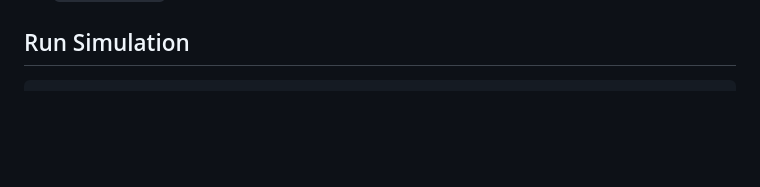
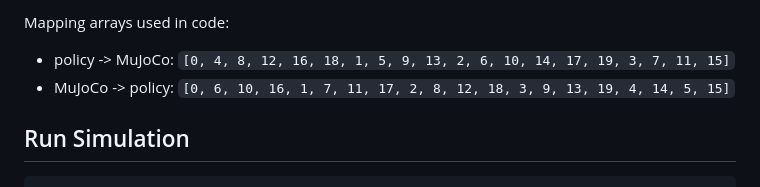
Before and after one commit to oooscarx/mujoco-pi-plus-sim, a Markdown page: README.md, the part around one of its changes. GitHub-like rendering; blank space fills up the shorter version.

Commit message:
docs: add pi_plus joint name/id mapping tables

````diff
--- a/README.md
+++ b/README.md
@@ -79,3 +131,7 @@ Response includes:
+Mapping arrays used in code:
+- policy -> MuJoCo: `[0, 4, 8, 12, 16, 18, 1, 5, 9, 13, 2, 6, 10, 14, 17, 19, 3, 7, 11, 15]`
+- MuJoCo -> policy: `[0, 6, 10, 16, 1, 7, 11, 17, 2, 8, 12, 18, 3, 9, 13, 19, 4, 14, 5, 15]`
+
 ## Run Simulation
 
 ```bash
````
Also changed, not shown: other parts of README.md (+52 -0 lines).
